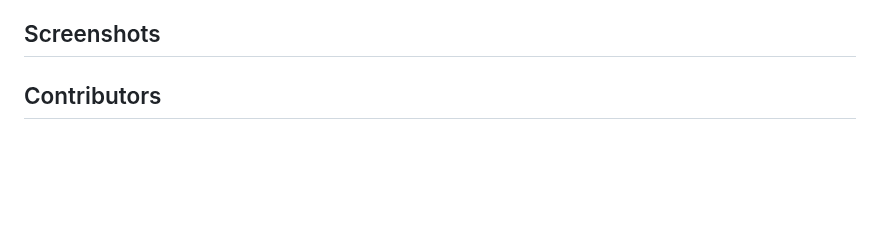
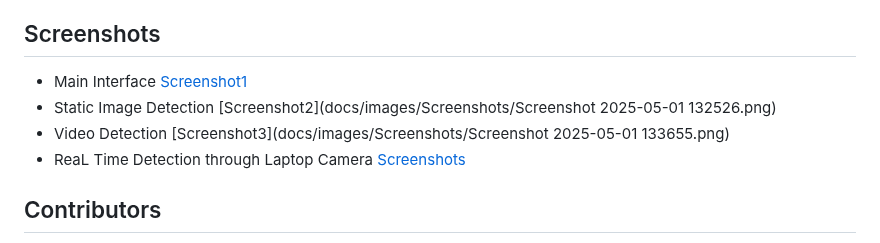
Before and after one commit to Raj-6660/Real-Time-Detection, a Markdown page: README.md, the part around the change. GitHub-like rendering; blank space fills up the shorter version.

```diff
--- a/README.md
+++ b/README.md
@@ -281,6 +281,15 @@ The notebook format allows for efficient development, enabling partial execution
 - [Kaggle](https://www.kaggle.com/datasets/iamsouravbanerjee/animal-image-dataset-90-different-animals) for the animal image dataset
 
 ## Screenshots
+- Main Interface
+[Screenshot1](docs/images/Screenshots/Screenshot%202025-05-01%20132504.png)
+- Static Image Detection
+[Screenshot2](docs/images/Screenshots/Screenshot 2025-05-01 132526.png)
+- Video Detection
+[Screenshot3](docs/images/Screenshots/Screenshot 2025-05-01 133655.png)
+- ReaL Time Detection through Laptop Camera
+[Screenshots](docs/images/Screenshots/Screenshot%202025-05-01%20132504.png)
+
 
 ## Contributors
 - [Rajarshya Singh Mahal (Me)](https://github.com/Raj-6660)
```
